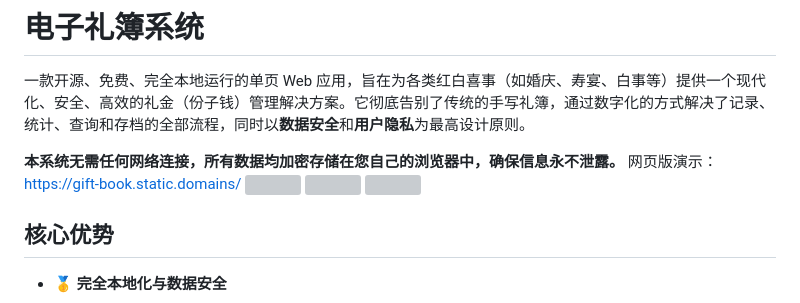
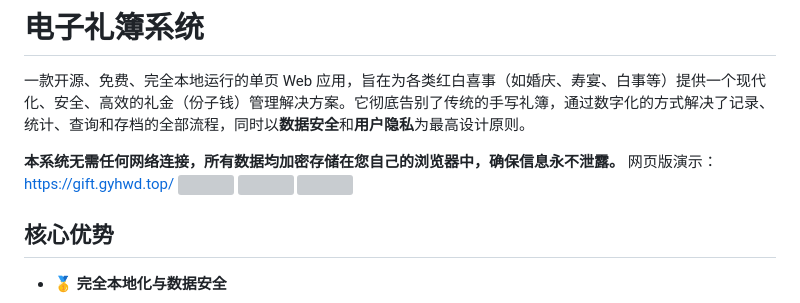
Before and after one commit to wojackop/gift-book, a Markdown page: README.md, the part around one of its changes. Rendered like a GitHub page; grey boxes are pictures that could not be loaded.

```diff
--- a/README.md
+++ b/README.md
@@ -3,7 +3,7 @@
 一款开源、免费、完全本地运行的单页 Web 应用，旨在为各类红白喜事（如婚庆、寿宴、白事等）提供一个现代化、安全、高效的礼金（份子钱）管理解决方案。它彻底告别了传统的手写礼簿，通过数字化的方式解决了记录、统计、查询和存档的全部流程，同时以**数据安全**和**用户隐私**为最高设计原则。
 
 **本系统无需任何网络连接，所有数据均加密存储在您自己的浏览器中，确保信息永不泄露。**
-网页版演示： https://gift-book.static.domains/
+网页版演示： https://gift.gyhwd.top/
 <img width="1222" height="861" src="https://github.com/user-attachments/assets/35858ab2-8896-47f1-8539-f64272e79c40" />
 <img width="1509" height="868"  src="https://github.com/user-attachments/assets/a4027dd4-c727-4975-8f2e-01c72af32313" />
 <img width="851" height="976" src="https://github.com/user-attachments/assets/07f9eb10-1c10-44ca-aa0f-d03a7802ade6" />
```
Also changed, not shown: other parts of README.md (+33 -33 lines).
